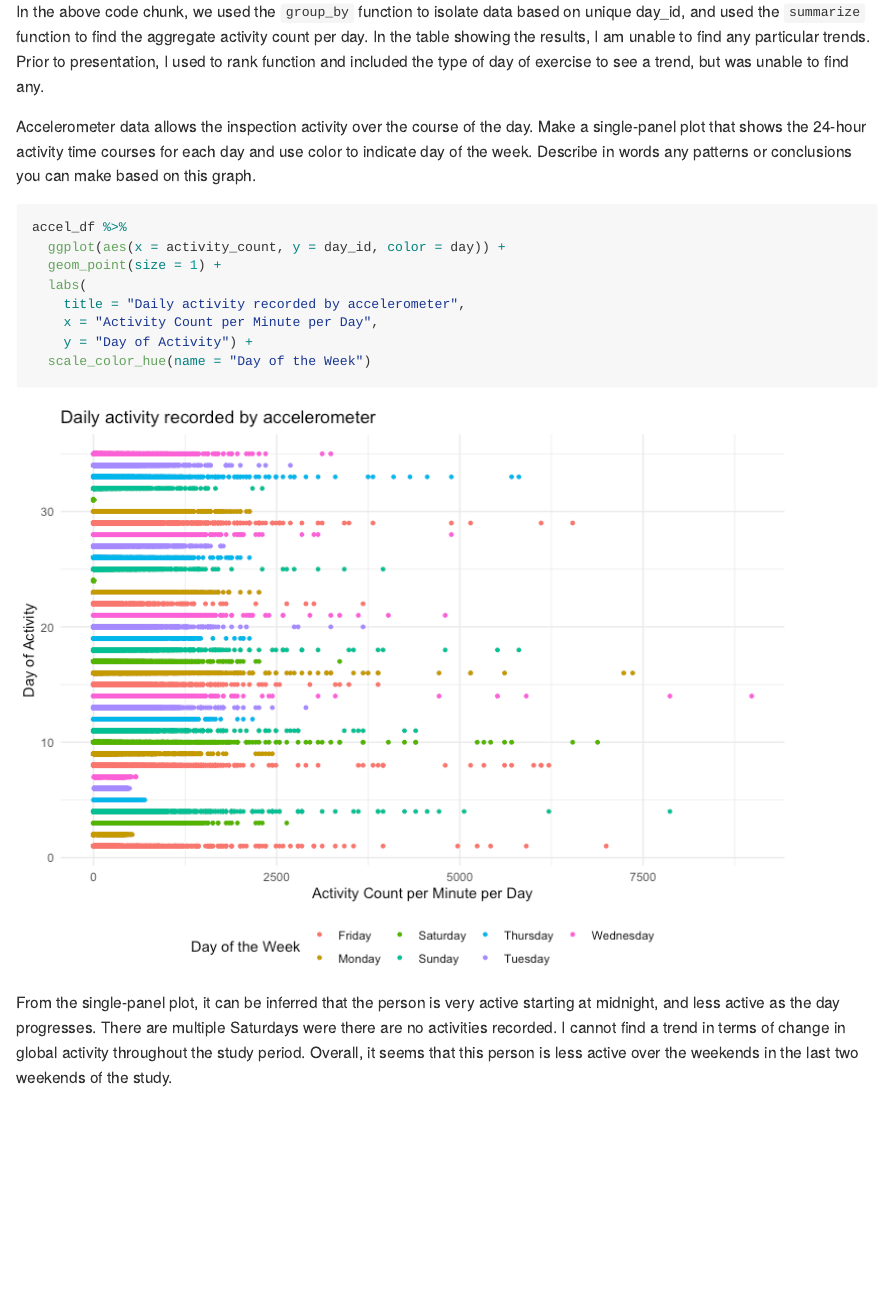
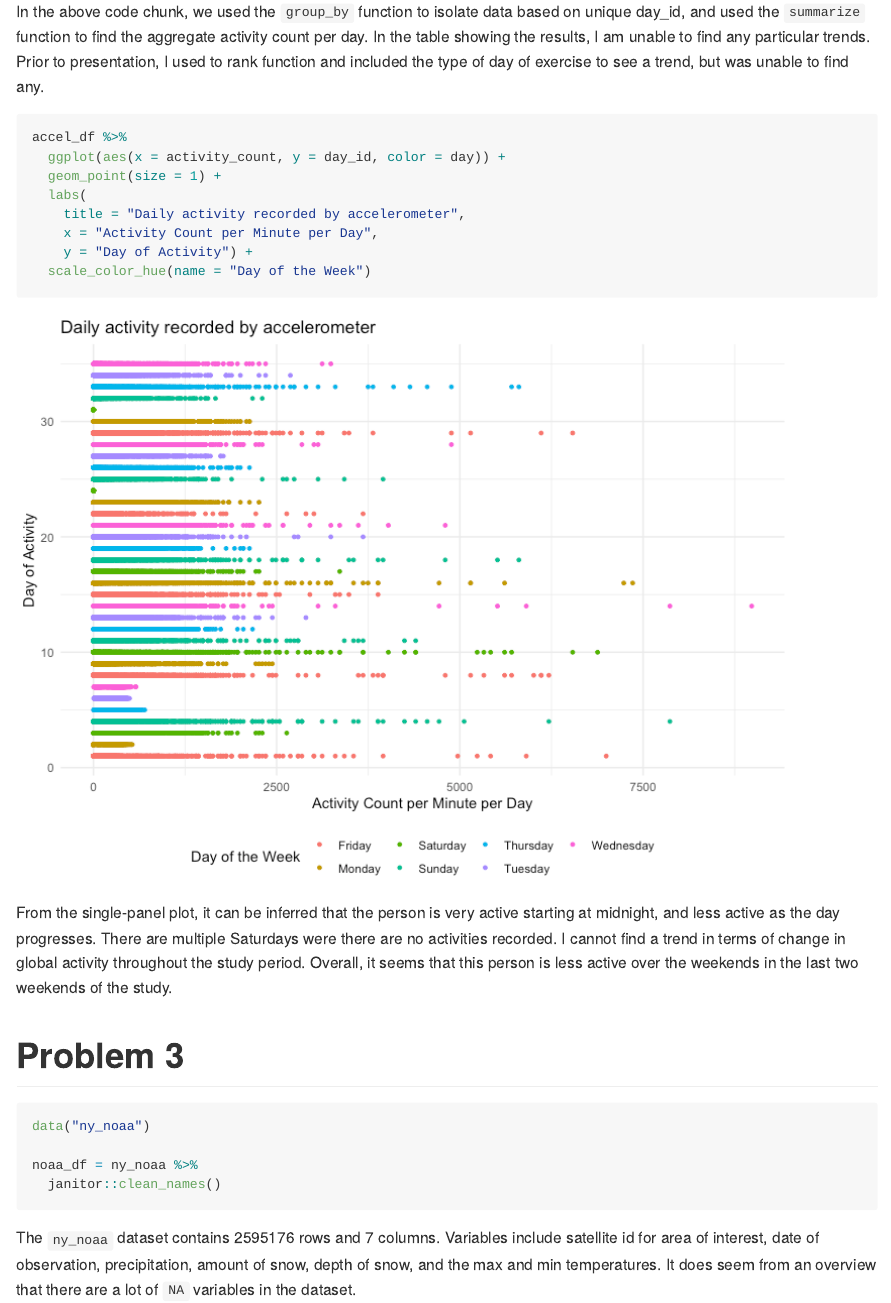
Before and after one commit to erfanfarid/p8105_hw3_ef2721, an R Markdown document (p8105_hw3_ef2721.Rmd): the page in a window 1100 px wide, from 5490 px down. The pictures show the output file p8105_hw3_ef2721.md that the author committed with the source, drawn offline in the style of GitHub.

Commit message:
some info on noaa

````diff
--- a/p8105_hw3_ef2721.Rmd
+++ b/p8105_hw3_ef2721.Rmd
@@ -123,7 +123,6 @@ accel_df %>%
 
 In the above code chunk, we used the `group_by` function to isolate data based on unique day_id, and used the `summarize` function to find the aggregate activity count per day. In the table showing the results, I am unable to find any particular trends. Prior to presentation, I used to rank function and included the type of day of exercise to see a trend, but was unable to find any.
 
-Accelerometer data allows the inspection activity over the course of the day. Make a single-panel plot that shows the 24-hour activity time courses for each day and use color to indicate day of the week. Describe in words any patterns or conclusions you can make based on this graph.
 
 ```{r}
 accel_df %>%
@@ -137,3 +136,14 @@ accel_df %>%
 ```
 
 From the single-panel plot, it can be inferred that the person is very active starting at midnight, and less active as the day progresses. There are multiple Saturdays were there are no activities recorded. I cannot find a trend in terms of change in global activity throughout the study period. Overall, it seems that this person is less active over the weekends in the last two weekends of the study.
+
+# Problem 3
+
+```{r}
+data("ny_noaa")
+
+noaa_df = ny_noaa %>%
+  janitor::clean_names()
+```
+
+The `ny_noaa` dataset contains `r nrow(noaa_df)` rows and `r ncol(noaa_df)` columns. Variables include satellite id for area of interest, date of observation, precipitation, amount of snow, depth of snow, and the max and min temperatures. It does seem from an overview that there are a lot of `NA` variables in the dataset.
````
Also changed, not shown: p8105_hw3_ef2721.md.
